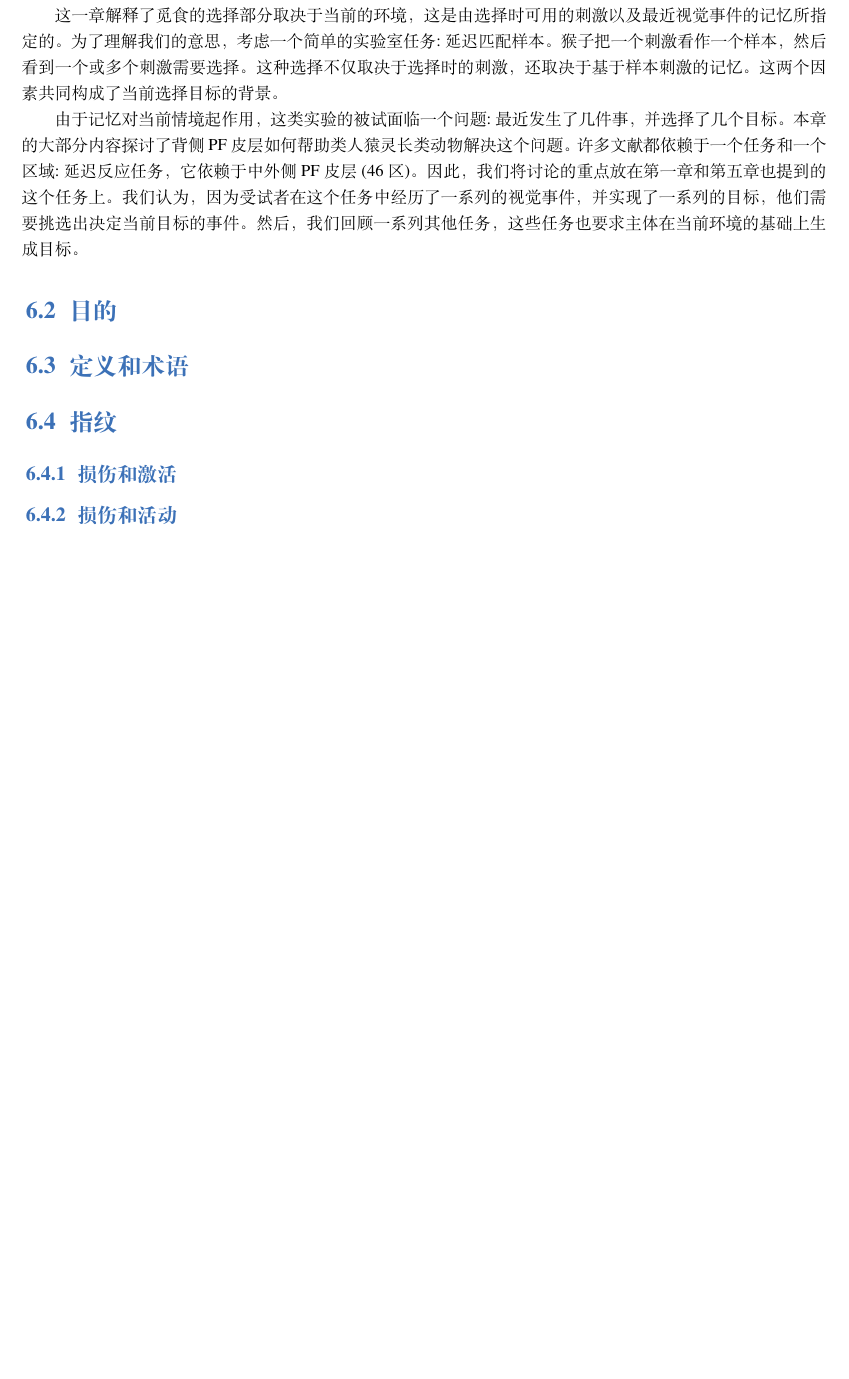
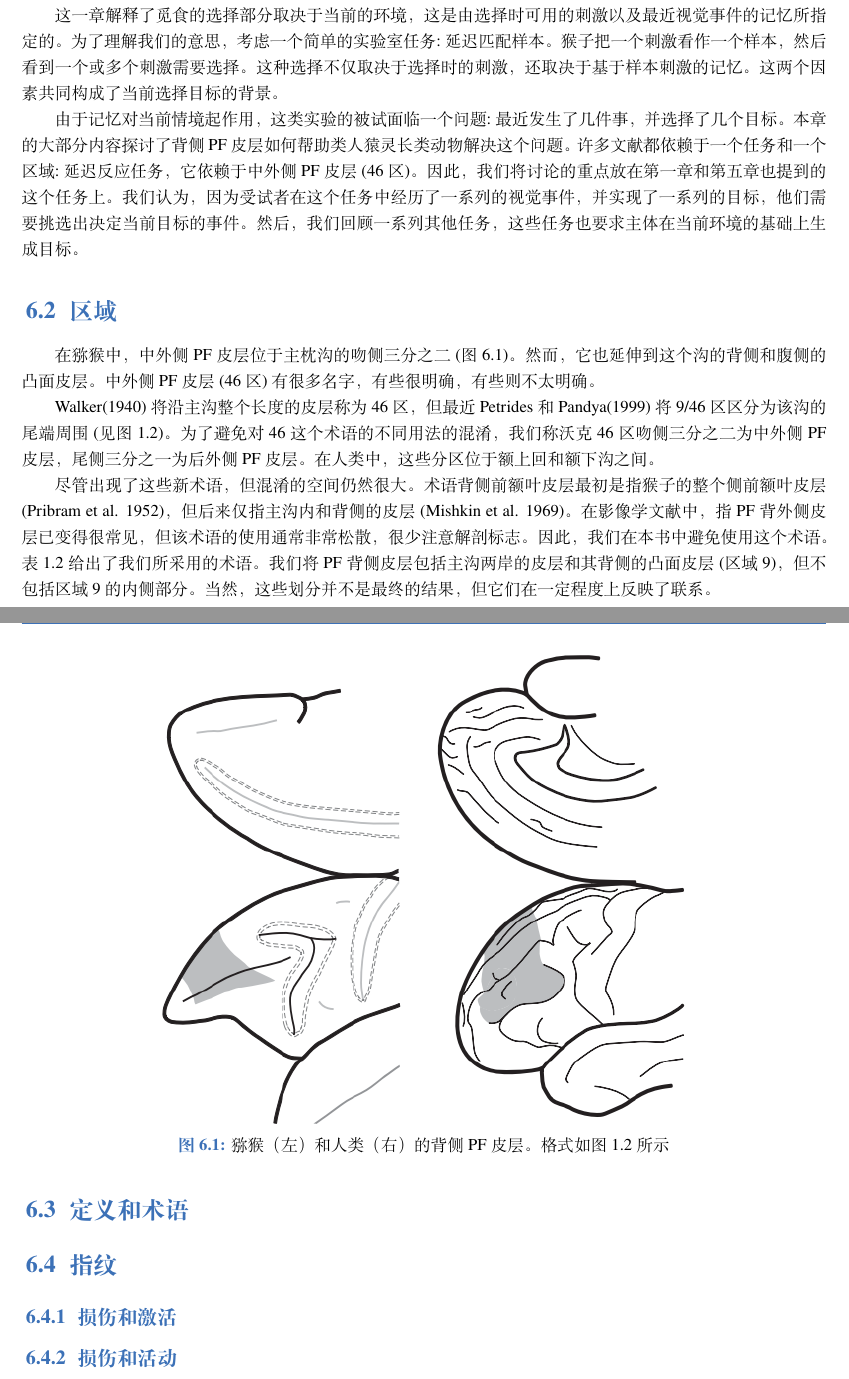
Before and after one commit to OpenHUTB/PFC, a LaTeX book (elegantbook-cn.tex, which reads chap6/chap6.tex): part of page 83 of 115 before the commit and two parts of pages 83 and 84 of 116 after it, the two joined at a grey line, cut so that both start at the same text, the shorter picture padded with empty space. Compiled offline with XeLaTeX; a missing font is replaced by an installed copy or a similar font.

Commit message:
新增区域部分翻译以及图片

```diff
--- a/chap6/chap6.tex
+++ b/chap6/chap6.tex
@@ -7,8 +7,18 @@
 这一章解释了觅食的选择部分取决于当前的环境，这是由选择时可用的刺激以及最近视觉事件的记忆所指定的。为了理解我们的意思，考虑一个简单的实验室任务:延迟匹配样本。猴子把一个刺激看作一个样本，然后看到一个或多个刺激需要选择。这种选择不仅取决于选择时的刺激，还取决于基于样本刺激的记忆。这两个因素共同构成了当前选择目标的背景。
 
 由于记忆对当前情境起作用，这类实验的被试面临一个问题:最近发生了几件事，并选择了几个目标。本章的大部分内容探讨了背侧PF皮层如何帮助类人猿灵长类动物解决这个问题。许多文献都依赖于一个任务和一个区域:延迟反应任务，它依赖于中外侧PF皮层(46区)。因此，我们将讨论的重点放在第一章和第五章也提到的这个任务上。我们认为，因为受试者在这个任务中经历了一系列的视觉事件，并实现了一系列的目标，他们需要挑选出决定当前目标的事件。然后，我们回顾一系列其他任务，这些任务也要求主体在当前环境的基础上生成目标。
-\section{目的}
+\section{区域}
+在猕猴中，中外侧PF皮层位于主枕沟的吻侧三分之二(图6.1)。然而，它也延伸到这个沟的背侧和腹侧的凸面皮层。中外侧PF皮层(46区)有很多名字，有些很明确，有些则不太明确。
+\begin{figure}
+	\centering
+	\includegraphics[width=0.7\linewidth]{image_pfc/Fig_6_1}
+	\caption{猕猴（左）和人类（右）的背侧PF皮层。格式如图1.2所示}
+	\label{fig:fig}
+\end{figure}
 
+Walker(1940)将沿主沟整个长度的皮层称为46区，但最近Petrides和Pandya(1999)将9/46区区分为该沟的尾端周围(见图1.2)。为了避免对46这个术语的不同用法的混淆，我们称沃克46区吻侧三分之二为中外侧PF皮层，尾侧三分之一为后外侧PF皮层。在人类中，这些分区位于额上回和额下沟之间。
+
+尽管出现了这些新术语，但混淆的空间仍然很大。术语背侧前额叶皮层最初是指猴子的整个侧前额叶皮层(Pribram et al. 1952)，但后来仅指主沟内和背侧的皮层(Mishkin et al. 1969)。在影像学文献中，指PF背外侧皮层已变得很常见，但该术语的使用通常非常松散，很少注意解剖标志。因此，我们在本书中避免使用这个术语。表1.2给出了我们所采用的术语。我们将PF背侧皮层包括主沟两岸的皮层和其背侧的凸面皮层(区域9)，但不包括区域9的内侧部分。当然，这些划分并不是最终的结果，但它们在一定程度上反映了联系。
 \section{定义和术语}
 
 
```
Also changed, not shown: image_pfc/Fig_6_1.png (added).
